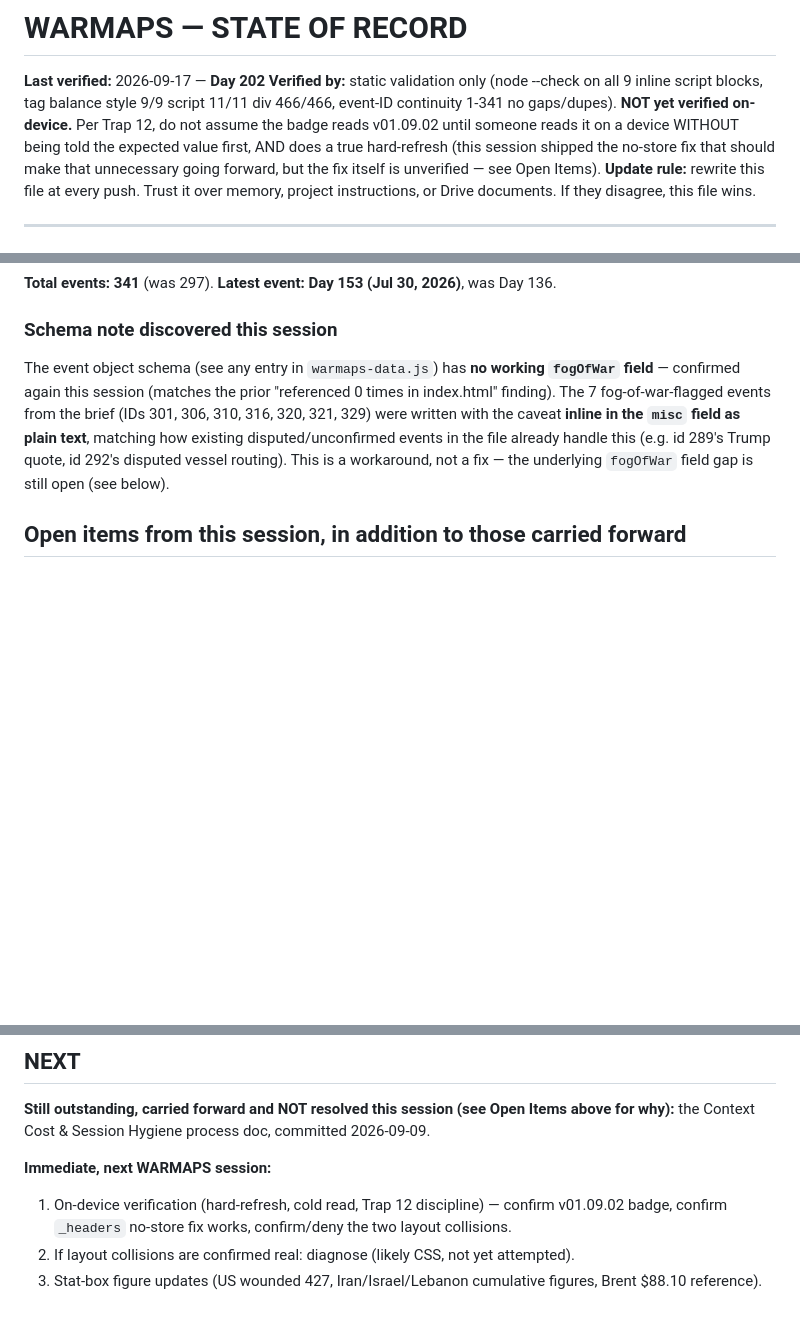
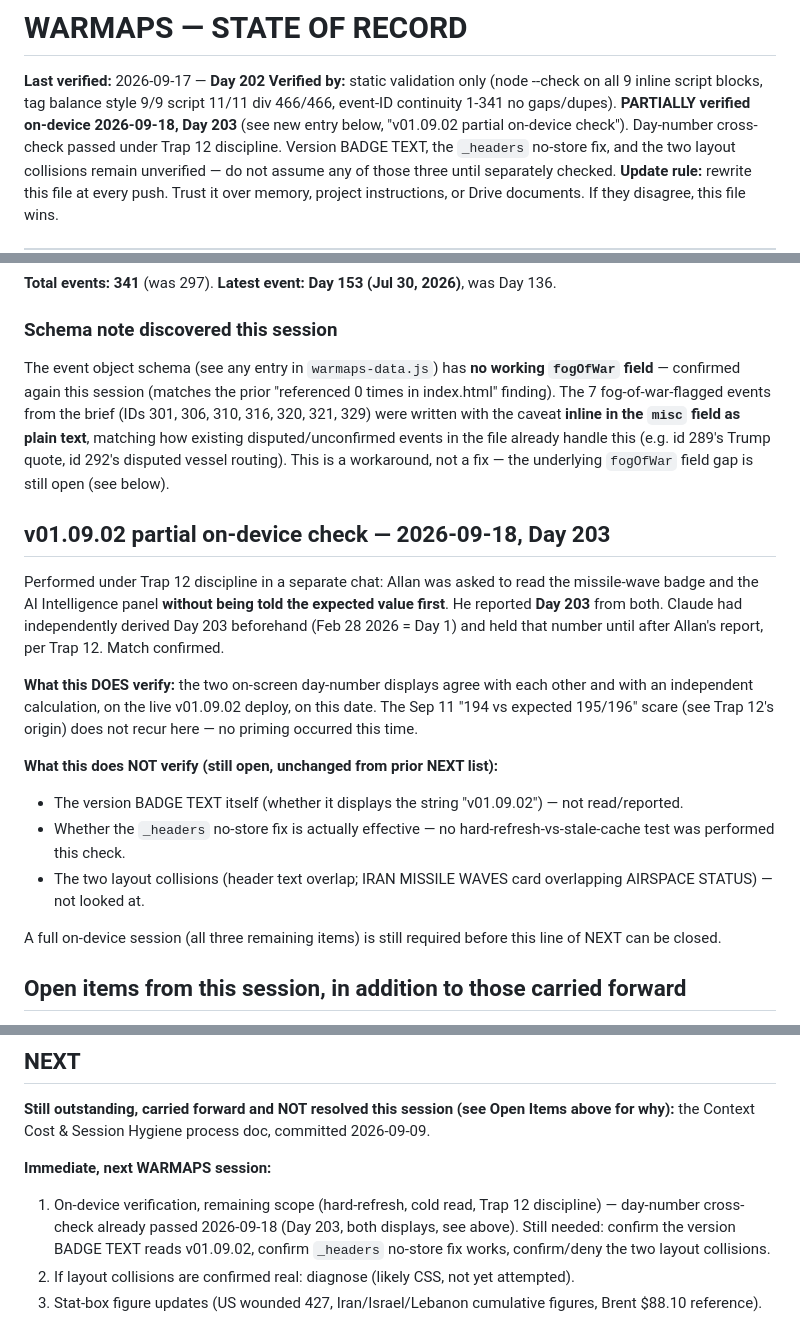
Before and after one commit to Allan-AI-Agent/WARMAPS, a Markdown page: STATE.md, 3 parts joined by grey strips. Rendered like a GitHub page; blank space fills up the shorter version.

Commit message:
STATE.md: record 2026-09-18 Day 203 blind on-device cross-check (Trap 12) — day-number verified, badge text / headers fix / layout collisions still open

```diff
--- a/STATE.md
+++ b/STATE.md
@@ -3,10 +3,10 @@
 **Last verified:** 2026-09-17 — **Day 202**
 **Verified by:** static validation only (node --check on all 9 inline script blocks, tag
 balance style 9/9 script 11/11 div 466/466, event-ID continuity 1-341 no gaps/dupes).
-**NOT yet verified on-device.** Per Trap 12, do not assume the badge reads v01.09.02 until
-someone reads it on a device WITHOUT being told the expected value first, AND does a true
-hard-refresh (this session shipped the no-store fix that should make that unnecessary going
-forward, but the fix itself is unverified — see Open Items).
+**PARTIALLY verified on-device 2026-09-18, Day 203** (see new entry below, "v01.09.02
+partial on-device check"). Day-number cross-check passed under Trap 12 discipline. Version
+BADGE TEXT, the `_headers` no-store fix, and the two layout collisions remain unverified — do
+not assume any of those three until separately checked.
 **Update rule:** rewrite this file at every push. Trust it over memory, project
 instructions, or Drive documents. If they disagree, this file wins.
 
@@ -62,6 +62,28 @@ index.html" finding). The 7 fog-of-war-flagged events from the brief (IDs 301, 3
 text**, matching how existing disputed/unconfirmed events in the file already handle this
 (e.g. id 289's Trump quote, id 292's disputed vessel routing). This is a workaround, not a
 fix — the underlying `fogOfWar` field gap is still open (see below).
+
+## v01.09.02 partial on-device check — 2026-09-18, Day 203
+
+Performed under Trap 12 discipline in a separate chat: Allan was asked to read the missile-wave
+badge and the AI Intelligence panel **without being told the expected value first**. He reported
+**Day 203** from both. Claude had independently derived Day 203 beforehand (Feb 28 2026 = Day 1)
+and held that number until after Allan's report, per Trap 12. Match confirmed.
+
+**What this DOES verify:** the two on-screen day-number displays agree with each other and with
+an independent calculation, on the live v01.09.02 deploy, on this date. The Sep 11 "194 vs
+expected 195/196" scare (see Trap 12's origin) does not recur here — no priming occurred this
+time.
+
+**What this does NOT verify (still open, unchanged from prior NEXT list):**
+- The version BADGE TEXT itself (whether it displays the string "v01.09.02") — not read/reported.
+- Whether the `_headers` no-store fix is actually effective — no hard-refresh-vs-stale-cache test
+  was performed this check.
+- The two layout collisions (header text overlap; IRAN MISSILE WAVES card overlapping AIRSPACE
+  STATUS) — not looked at.
+
+A full on-device session (all three remaining items) is still required before this line of NEXT
+can be closed.
 
 ## Open items from this session, in addition to those carried forward
 
@@ -199,8 +221,10 @@ F-001 has **two variants** and they need different defences:
 why):** the Context Cost & Session Hygiene process doc, committed 2026-09-09.
 
 **Immediate, next WARMAPS session:**
-1. On-device verification (hard-refresh, cold read, Trap 12 discipline) — confirm v01.09.02
-   badge, confirm `_headers` no-store fix works, confirm/deny the two layout collisions.
+1. On-device verification, remaining scope (hard-refresh, cold read, Trap 12 discipline) —
+   day-number cross-check already passed 2026-09-18 (Day 203, both displays, see above). Still
+   needed: confirm the version BADGE TEXT reads v01.09.02, confirm `_headers` no-store fix
+   works, confirm/deny the two layout collisions.
 2. If layout collisions are confirmed real: diagnose (likely CSS, not yet attempted).
 3. Stat-box figure updates (US wounded 427, Iran/Israel/Lebanon cumulative figures, Brent
    $88.10 reference).
```
Also changed, not shown: other parts of STATE.md (+1 -1 lines).
